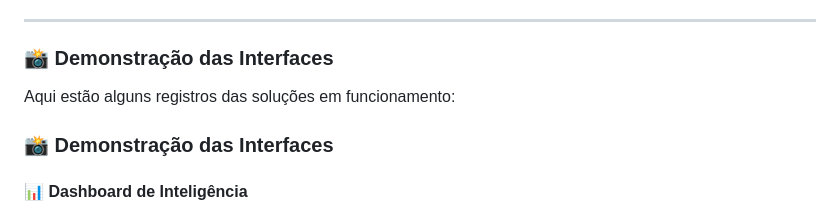
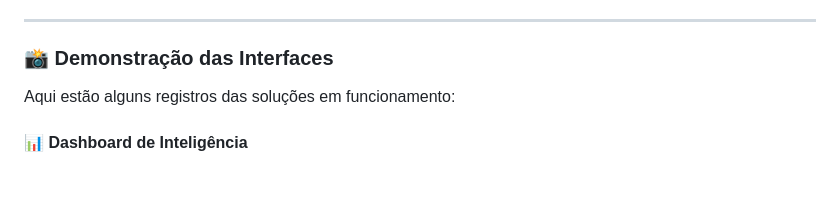
Before and after one commit to brahyanluccas/estagio-cnpq-projetos, a Markdown page: README.md, the part around the change. GitHub-like rendering; blank space fills up the shorter version.

```diff
--- a/README.md
+++ b/README.md
@@ -34,8 +34,6 @@ Os projetos abrangem desde o desenvolvimento de aplicações Full-Stack até a c
 
 Aqui estão alguns registros das soluções em funcionamento:
 
-### 📸 Demonstração das Interfaces
-
 #### 📊 Dashboard de Inteligência
 ![Dashboard](./img/dashboard.png)
 
```
